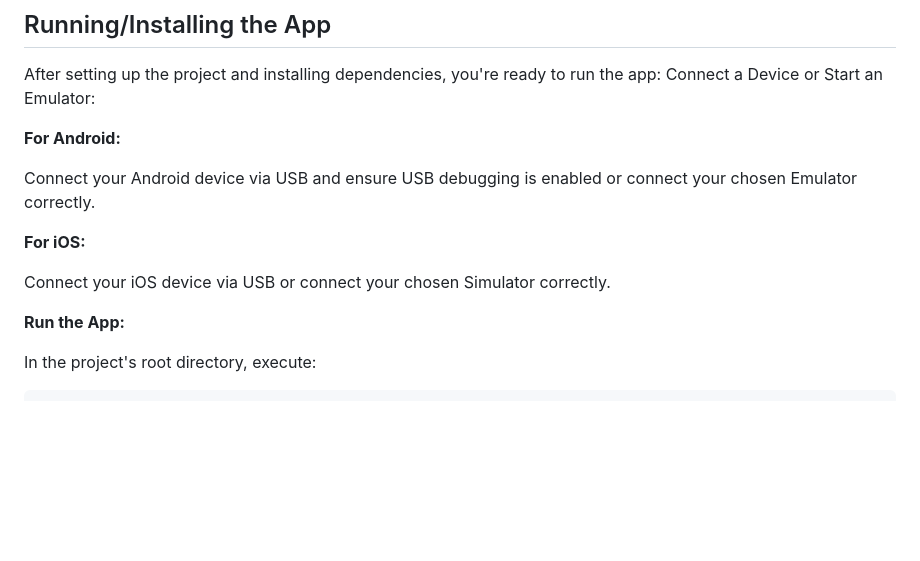
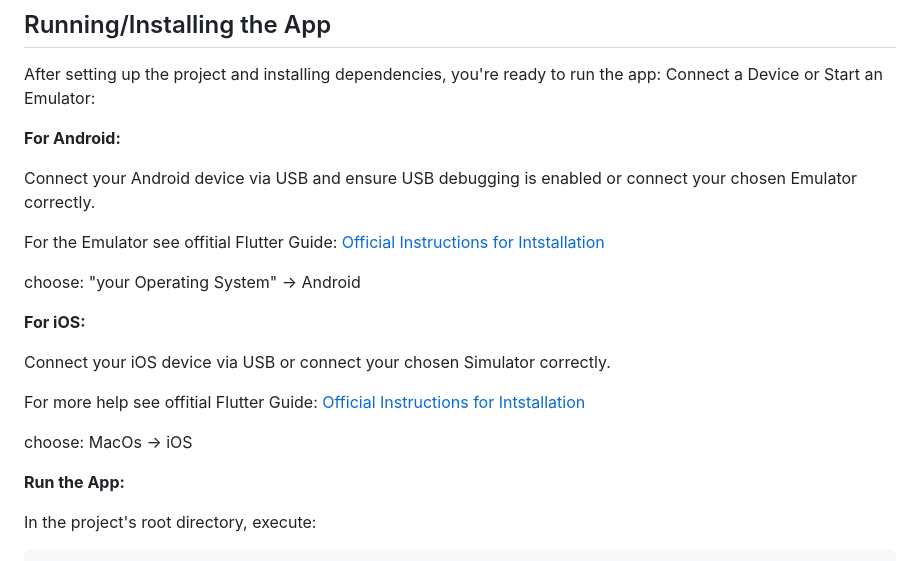
Before and after one commit to Hafsa993/KnowHouseApp, a Markdown page: README.md, the part around the change. GitHub-like rendering; blank space fills up the shorter version.

```diff
--- a/README.md
+++ b/README.md
@@ -49,9 +49,19 @@ From the project's root directory, run:
 
    Connect your Android device via USB and ensure USB debugging is enabled or connect your chosen Emulator correctly.
 
+   For the Emulator see offitial Flutter Guide:
+    [Official Instructions for Intstallation](https://docs.flutter.dev/get-started/install)
+
+  choose: "your Operating System" -> Android
+
   **For iOS:**
 
   Connect your iOS device via USB or connect your chosen Simulator correctly.
+
+  For more help see offitial Flutter Guide:
+    [Official Instructions for Intstallation](https://docs.flutter.dev/get-started/install)
+
+  choose: MacOs -> iOS
 
   **Run the App:**
 
```
